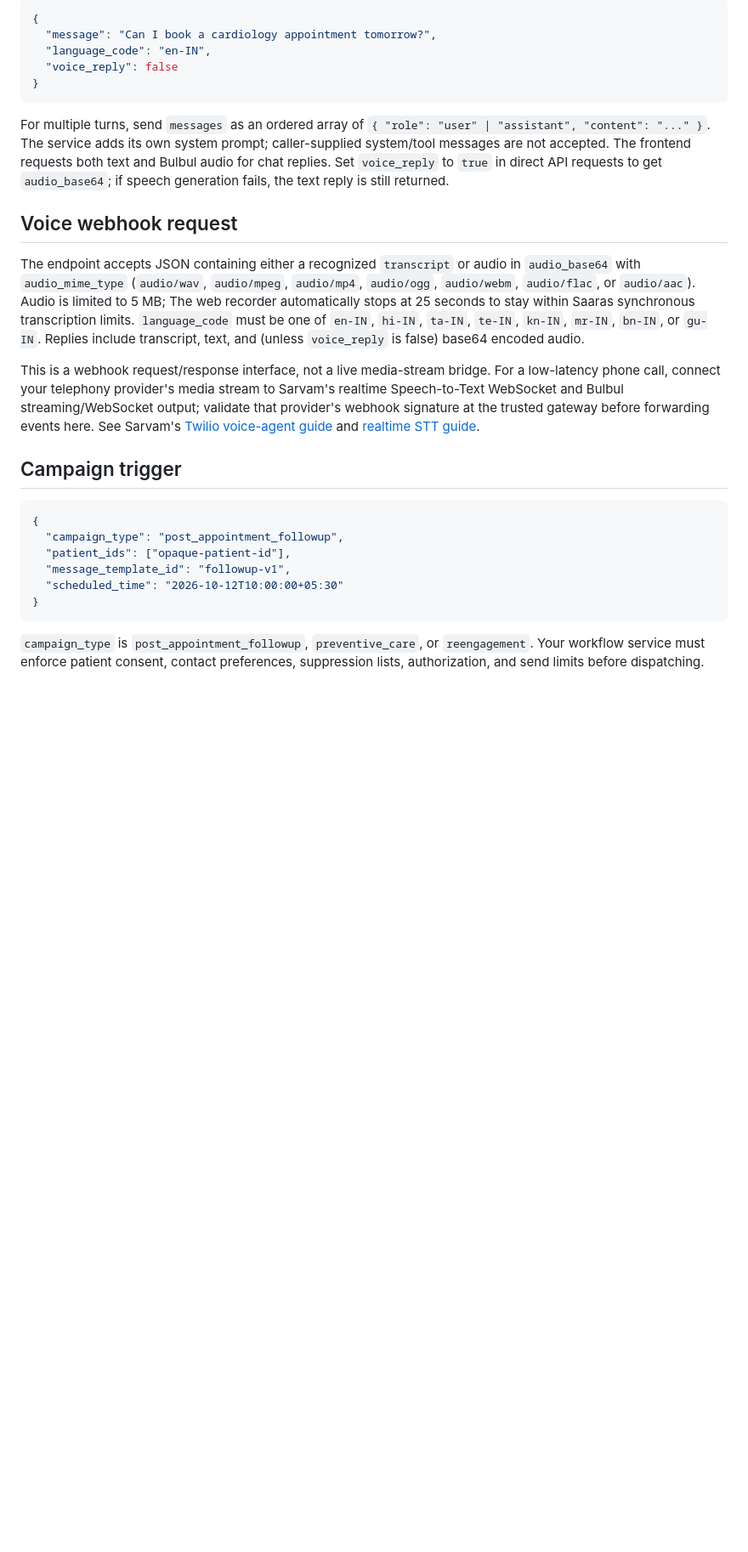
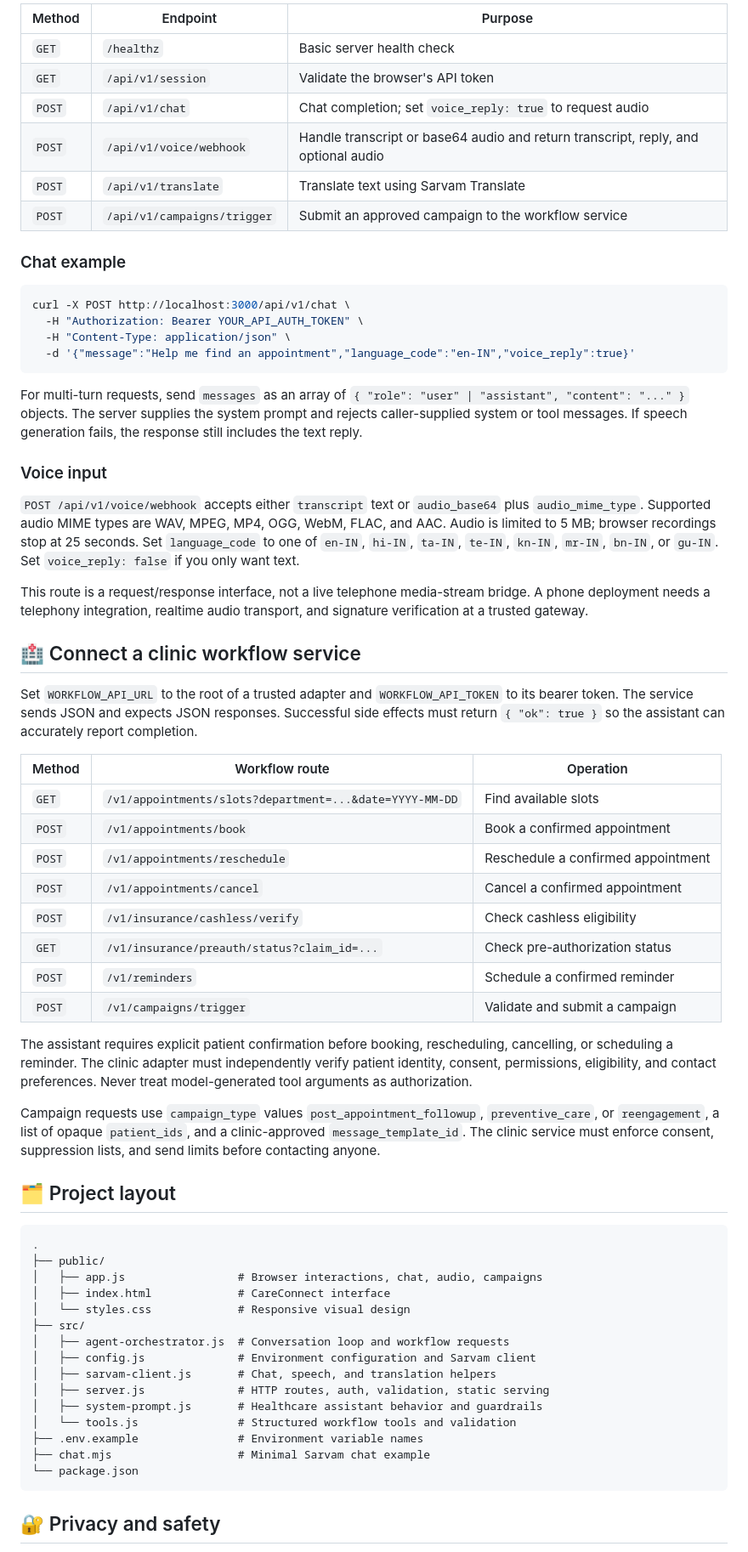
Before and after one commit to niraj-borole10/Sarvam_Task, a Markdown page: README.md, the part around one of its changes. Shown at 85% size. GitHub-like rendering; blank space fills up the shorter version.

Commit message:
Expand project README and highlight language support

````diff
--- a/README.md
+++ b/README.md
@@ -39,31 +109,69 @@ Content-Type: application/json
 ```
 
-```json
-{
-  "message": "Can I book a cardiology appointment tomorrow?",
-  "language_code": "en-IN",
-  "voice_reply": false
-}
+| Method | Endpoint | Purpose |
+| --- | --- | --- |
+| `GET` | `/healthz` | Basic server health check |
+| `GET` | `/api/v1/session` | Validate the browser's API token |
+| `POST` | `/api/v1/chat` | Chat completion; set `voice_reply: true` to request audio |
+| `POST` | `/api/v1/voice/webhook` | Handle transcript or base64 audio and return transcript, reply, and optional audio |
+| `POST` | `/api/v1/translate` | Translate text using Sarvam Translate |
+| `POST` | `/api/v1/campaigns/trigger` | Submit an approved campaign to the workflow service |
+
+### Chat example
+
+```bash
+curl -X POST http://localhost:3000/api/v1/chat \
+  -H "Authorization: Bearer YOUR_API_AUTH_TOKEN" \
+  -H "Content-Type: application/json" \
+  -d '{"message":"Help me find an appointment","language_code":"en-IN","voice_reply":true}'
 ```
 
-For multiple turns, send `messages` as an ordered array of `{ "role": "user" | "assistant", "content": "..." }`. The service adds its own system prompt; caller-supplied system/tool messages are not accepted. The frontend requests both text and Bulbul audio for chat replies. Set `voice_reply` to `true` in direct API requests to get `audio_base64`; if speech generation fails, the text reply is still returned.
+For multi-turn requests, send `messages` as an array of `{ "role": "user" | "assistant", "content": "..." }` objects. The server supplies the system prompt and rejects caller-supplied system or tool messages. If speech generation fails, the response still includes the text reply.
 
-## Voice webhook request
+### Voice input
 
-The endpoint accepts JSON containing either a recognized `transcript` or audio in `audio_base64` with `audio_mime_type` (`audio/wav`, `audio/mpeg`, `audio/mp4`, `audio/ogg`, `audio/webm`, `audio/flac`, or `audio/aac`). Audio is limited to 5 MB; The web recorder automatically stops at 25 seconds to stay within Saaras synchronous transcription limits. `language_code` must be one of `en-IN`, `hi-IN`, `ta-IN`, `te-IN`, `kn-IN`, `mr-IN`, `bn-IN`, or `gu-IN`. Replies include transcript, text, and (unless `voice_reply` is false) base64 encoded audio.
+`POST /api/v1/voice/webhook` accepts either `transcript` text or `audio_base64` plus `audio_mime_type`. Supported audio MIME types are WAV, MPEG, MP4, OGG, WebM, FLAC, and AAC. Audio is limited to 5 MB; browser recordings stop at 25 seconds. Set `language_code` to one of `en-IN`, `hi-IN`, `ta-IN`, `te-IN`, `kn-IN`, `mr-IN`, `bn-IN`, or `gu-IN`. Set `voice_reply: false` if you only want text.
 
-This is a webhook request/response interface, not a live media-stream bridge. For a low-latency phone call, connect your telephony provider's media stream to Sarvam's realtime Speech-to-Text WebSocket and Bulbul streaming/WebSocket output; validate that provider's webhook signature at the trusted gateway before forwarding events here. See Sarvam's [Twilio voice-agent guide](https://docs.sarvam.ai/api/integration/build-voice-agent-with-twilio) and [realtime STT guide](https://docs.sarvam.ai/api/api-guides-tutorials/speech-to-text/realtime-streaming).
+This route is a request/response interface, not a live telephone media-stream bridge. A phone deployment needs a telephony integration, realtime audio transport, and signature verification at a trusted gateway.
 
-## Campaign trigger
+## 🏥 Connect a clinic workflow service
 
-```json
-{
-  "campaign_type": "post_appointment_followup",
-  "patient_ids": ["opaque-patient-id"],
-  "message_template_id": "followup-v1",
-  "scheduled_time": "2026-10-12T10:00:00+05:30"
-}
+Set `WORKFLOW_API_URL` to the root of a trusted adapter and `WORKFLOW_API_TOKEN` to its bearer token. The service sends JSON and expects JSON responses. Successful side effects must return `{ "ok": true }` so the assistant can accurately report completion.
+
+| Method | Workflow route | Operation |
+| --- | --- | --- |
+| `GET` | `/v1/appointments/slots?department=...&date=YYYY-MM-DD` | Find available slots |
+| `POST` | `/v1/appointments/book` | Book a confirmed appointment |
+| `POST` | `/v1/appointments/reschedule` | Reschedule a confirmed appointment |
+| `POST` | `/v1/appointments/cancel` | Cancel a confirmed appointment |
+| `POST` | `/v1/insurance/cashless/verify` | Check cashless eligibility |
+| `GET` | `/v1/insurance/preauth/status?claim_id=...` | Check pre-authorization status |
+| `POST` | `/v1/reminders` | Schedule a confirmed reminder |
+| `POST` | `/v1/campaigns/trigger` | Validate and submit a campaign |
+
+The assistant requires explicit patient confirmation before booking, rescheduling, cancelling, or scheduling a reminder. The clinic adapter must independently verify patient identity, consent, permissions, eligibility, and contact preferences. Never treat model-generated tool arguments as authorization.
+
+Campaign requests use `campaign_type` values `post_appointment_followup`, `preventive_care`, or `reengagement`, a list of opaque `patient_ids`, and a clinic-approved `message_template_id`. The clinic service must enforce consent, suppression lists, and send limits before contacting anyone.
+
+## 🗂️ Project layout
+
+```text
+.
+├── public/
+│   ├── app.js                 # Browser interactions, chat, audio, campaigns
+│   ├── index.html             # CareConnect interface
+│   └── styles.css             # Responsive visual design
+├── src/
+│   ├── agent-orchestrator.js  # Conversation loop and workflow requests
+│   ├── config.js              # Environment configuration and Sarvam client
+│   ├── sarvam-client.js       # Chat, speech, and translation helpers
+│   ├── server.js              # HTTP routes, auth, validation, static serving
+│   ├── system-prompt.js       # Healthcare assistant behavior and guardrails
+│   └── tools.js               # Structured workflow tools and validation
+├── .env.example               # Environment variable names
+├── chat.mjs                   # Minimal Sarvam chat example
+└── package.json
 ```
 
-`campaign_type` is `post_appointment_followup`, `preventive_care`, or `reengagement`. Your workflow service must enforce patient consent, contact preferences, suppression lists, authorization, and send limits before dispatching.
+## 🔐 Privacy and safety
 
````
Also changed, not shown: other parts of README.md (+113 -42 lines).
